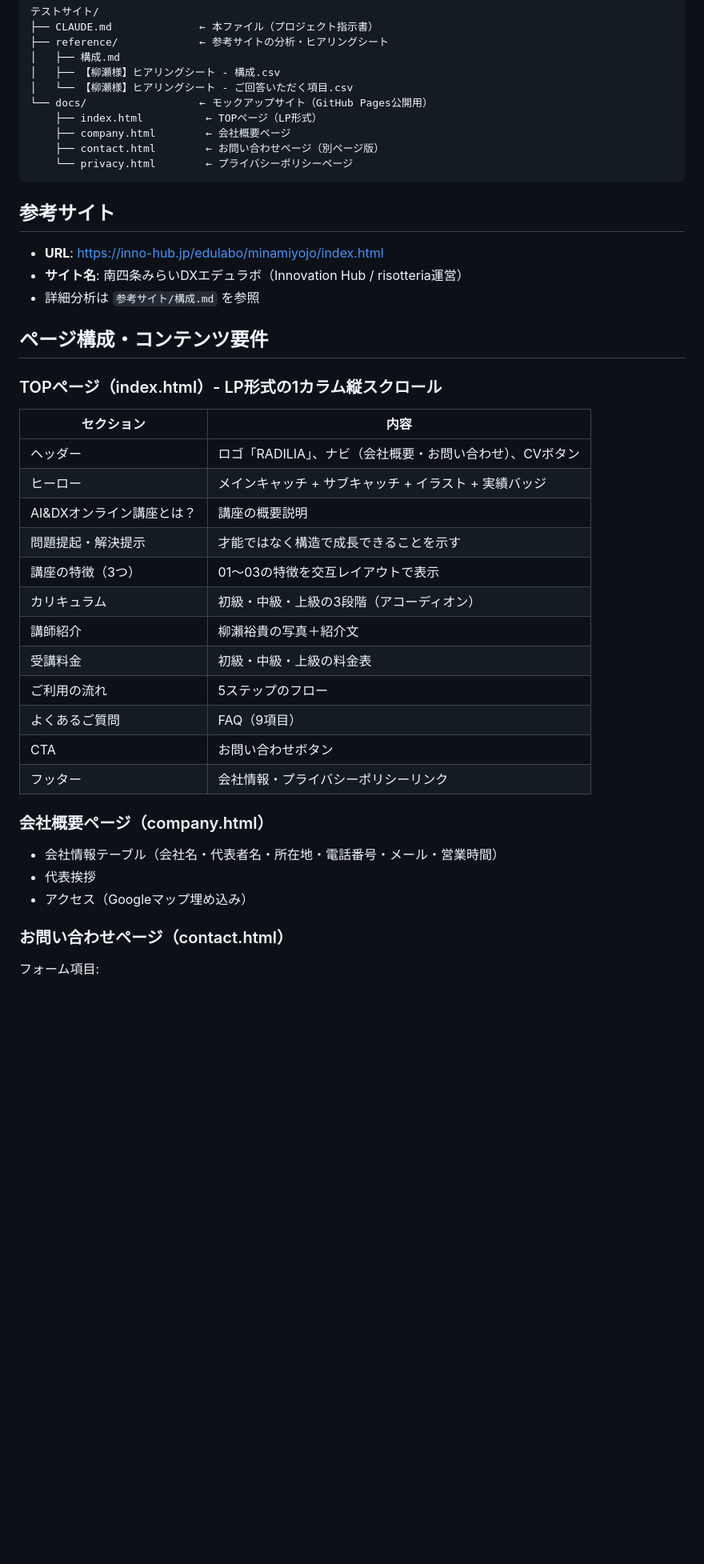
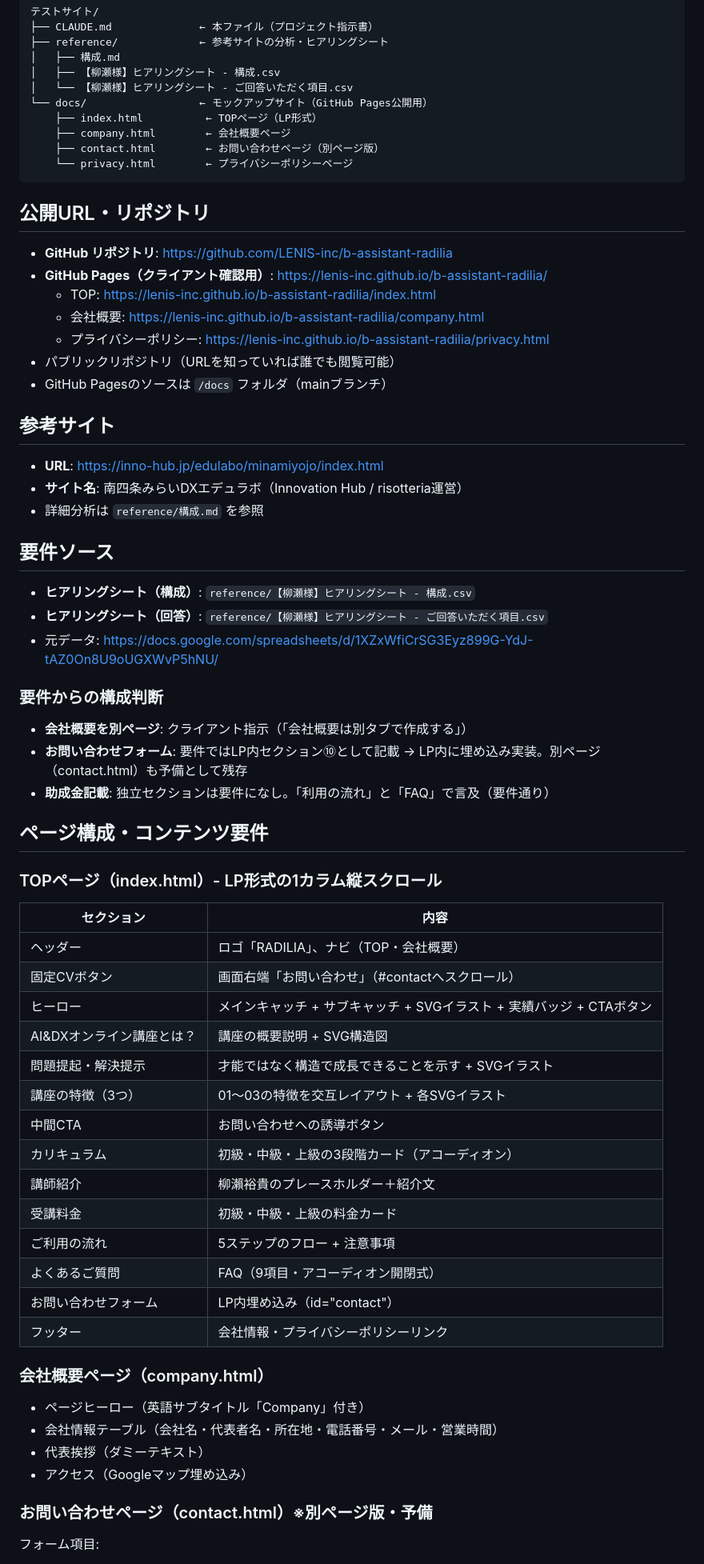
Before and after one commit to LENIS-inc/b-assistant-radilia, a Markdown page: CLAUDE.md, the part around one of its changes. Shown at 80% size. Rendered like a GitHub page; blank space fills up the shorter version.

Commit message:
Update CLAUDE.md with project progress and deployment info
Added: public URL/repo info, requirements sources, structure decisions,
updated page structure reflecting LP-embedded contact form and header nav.

Co-Authored-By: Claude Opus 4.6 <noreply@anthropic.com>

````diff
--- a/CLAUDE.md
+++ b/CLAUDE.md
@@ -30,11 +30,32 @@ AI&DXオンライン講座を主軸としたサービスサイトを構築する
     └── privacy.html        ← プライバシーポリシーページ
 ```
 
+## 公開URL・リポジトリ
+
+- **GitHub リポジトリ**: https://github.com/LENIS-inc/b-assistant-radilia
+- **GitHub Pages（クライアント確認用）**: https://lenis-inc.github.io/b-assistant-radilia/
+  - TOP: https://lenis-inc.github.io/b-assistant-radilia/index.html
+  - 会社概要: https://lenis-inc.github.io/b-assistant-radilia/company.html
+  - プライバシーポリシー: https://lenis-inc.github.io/b-assistant-radilia/privacy.html
+- パブリックリポジトリ（URLを知っていれば誰でも閲覧可能）
+- GitHub Pagesのソースは `/docs` フォルダ（mainブランチ）
+
 ## 参考サイト
 
 - **URL**: https://inno-hub.jp/edulabo/minamiyojo/index.html
 - **サイト名**: 南四条みらいDXエデュラボ（Innovation Hub / risotteria運営）
-- 詳細分析は `参考サイト/構成.md` を参照
+- 詳細分析は `reference/構成.md` を参照
+
+## 要件ソース
+
+- **ヒアリングシート（構成）**: `reference/【柳瀬様】ヒアリングシート - 構成.csv`
+- **ヒアリングシート（回答）**: `reference/【柳瀬様】ヒアリングシート - ご回答いただく項目.csv`
+- 元データ: https://docs.google.com/spreadsheets/d/1XZxWfiCrSG3Eyz899G-YdJ-tAZ0On8U9oUGXWvP5hNU/
+
+### 要件からの構成判断
+- **会社概要を別ページ**: クライアント指示（「会社概要は別タブで作成する」）
+- **お問い合わせフォーム**: 要件ではLP内セクション⑩として記載 → LP内に埋め込み実装。別ページ（contact.html）も予備として残存
+- **助成金記載**: 独立セクションは要件になし。「利用の流れ」と「FAQ」で言及（要件通り）
 
 ## ページ構成・コンテンツ要件
 
@@ -42,26 +63,29 @@ AI&DXオンライン講座を主軸としたサービスサイトを構築する
 
 | セクション | 内容 |
 |-----------|------|
-| ヘッダー | ロゴ「RADILIA」、ナビ（会社概要・お問い合わせ）、CVボタン |
-| ヒーロー | メインキャッチ + サブキャッチ + イラスト + 実績バッジ |
-| AI&DXオンライン講座とは？ | 講座の概要説明 |
-| 問題提起・解決提示 | 才能ではなく構造で成長できることを示す |
-| 講座の特徴（3つ） | 01〜03の特徴を交互レイアウトで表示 |
-| カリキュラム | 初級・中級・上級の3段階（アコーディオン） |
-| 講師紹介 | 柳瀨裕貴の写真＋紹介文 |
-| 受講料金 | 初級・中級・上級の料金表 |
-| ご利用の流れ | 5ステップのフロー |
-| よくあるご質問 | FAQ（9項目） |
-| CTA | お問い合わせボタン |
+| ヘッダー | ロゴ「RADILIA」、ナビ（TOP・会社概要） |
+| 固定CVボタン | 画面右端「お問い合わせ」（#contactへスクロール） |
+| ヒーロー | メインキャッチ + サブキャッチ + SVGイラスト + 実績バッジ + CTAボタン |
+| AI&DXオンライン講座とは？ | 講座の概要説明 + SVG構造図 |
+| 問題提起・解決提示 | 才能ではなく構造で成長できることを示す + SVGイラスト |
+| 講座の特徴（3つ） | 01〜03の特徴を交互レイアウト + 各SVGイラスト |
+| 中間CTA | お問い合わせへの誘導ボタン |
+| カリキュラム | 初級・中級・上級の3段階カード（アコーディオン） |
+| 講師紹介 | 柳瀨裕貴のプレースホルダー＋紹介文 |
+| 受講料金 | 初級・中級・上級の料金カード |
+| ご利用の流れ | 5ステップのフロー + 注意事項 |
+| よくあるご質問 | FAQ（9項目・アコーディオン開閉式） |
+| お問い合わせフォーム | LP内埋め込み（id="contact"） |
 | フッター | 会社情報・プライバシーポリシーリンク |
 
 ### 会社概要ページ（company.html）
 
+- ページヒーロー（英語サブタイトル「Company」付き）
 - 会社情報テーブル（会社名・代表者名・所在地・電話番号・メール・営業時間）
-- 代表挨拶
+- 代表挨拶（ダミーテキスト）
 - アクセス（Googleマップ埋め込み）
 
-### お問い合わせページ（contact.html）
+### お問い合わせページ（contact.html）※別ページ版・予備
 
 フォーム項目:
 - 会社名（任意）
````
Also changed, not shown: other parts of CLAUDE.md (+1 -1 lines).
